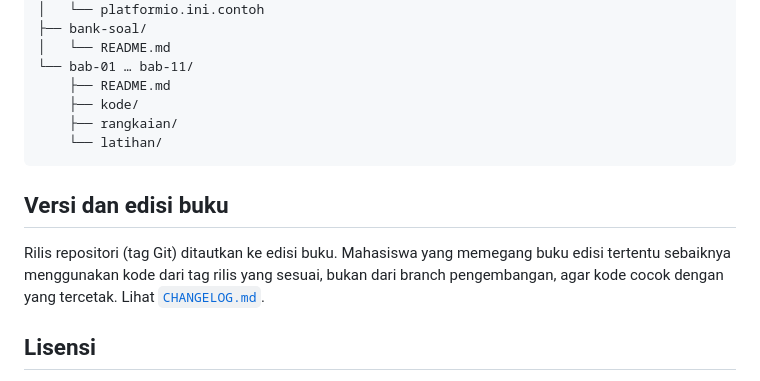
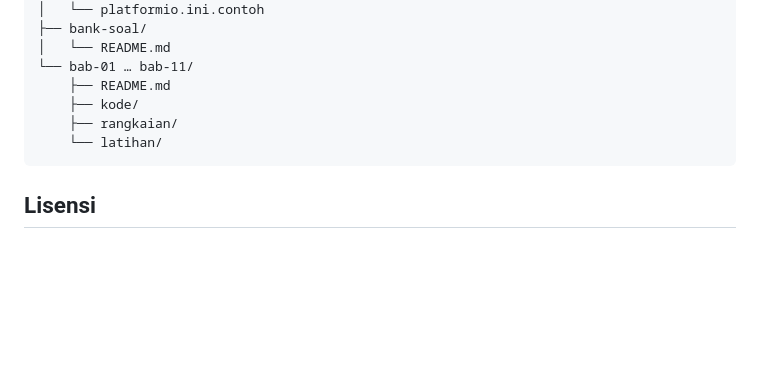
Before and after one commit to hendriyawanachmad-uty/Suplemen-Buku-Ajar-IoT, a Markdown page: README.md, the part around the change. Rendered like a GitHub page; blank space fills up the shorter version.

````diff
--- a/README.md
+++ b/README.md
@@ -64,12 +64,6 @@ buku-ajar-iot-esp32/
     └── latihan/
 ```
 
-## Versi dan edisi buku
-
-Rilis repositori (tag Git) ditautkan ke edisi buku. Mahasiswa yang memegang buku edisi tertentu
-sebaiknya menggunakan kode dari tag rilis yang sesuai, bukan dari branch pengembangan,
-agar kode cocok dengan yang tercetak. Lihat [`CHANGELOG.md`](CHANGELOG.md).
-
 ## Lisensi
 
 - **Kode program** (folder `kode/`, berkas `.ino`, `.py`, dsb.): Lisensi **MIT** (lihat [`LICENSE`](LICENSE)).
````
